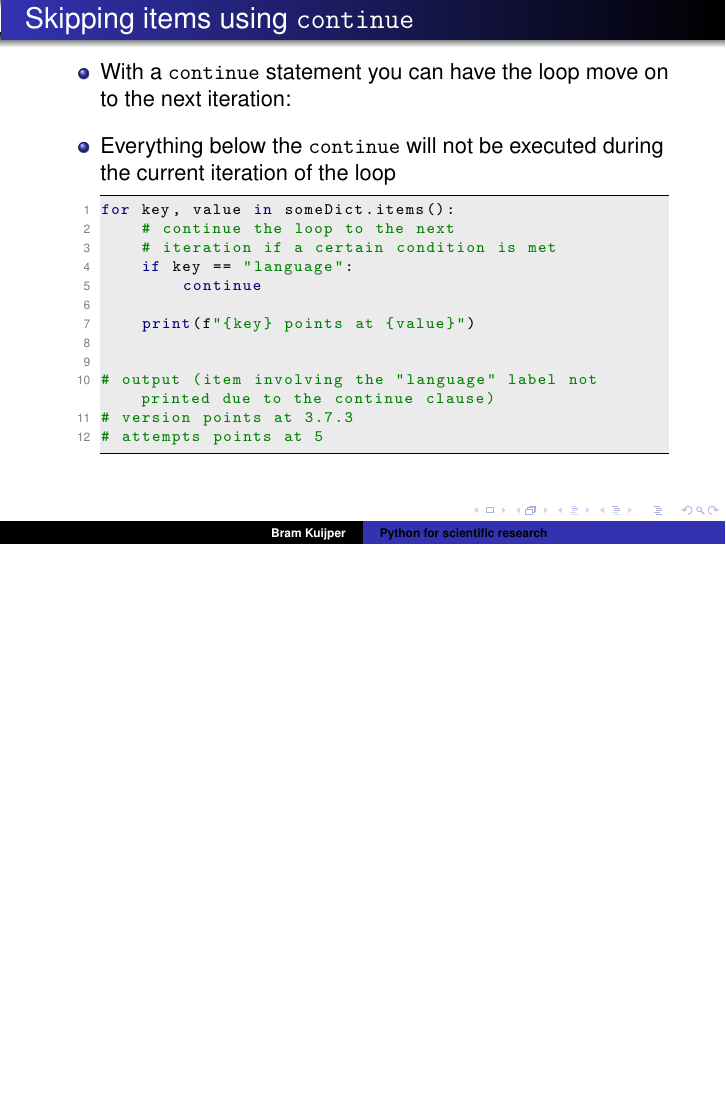
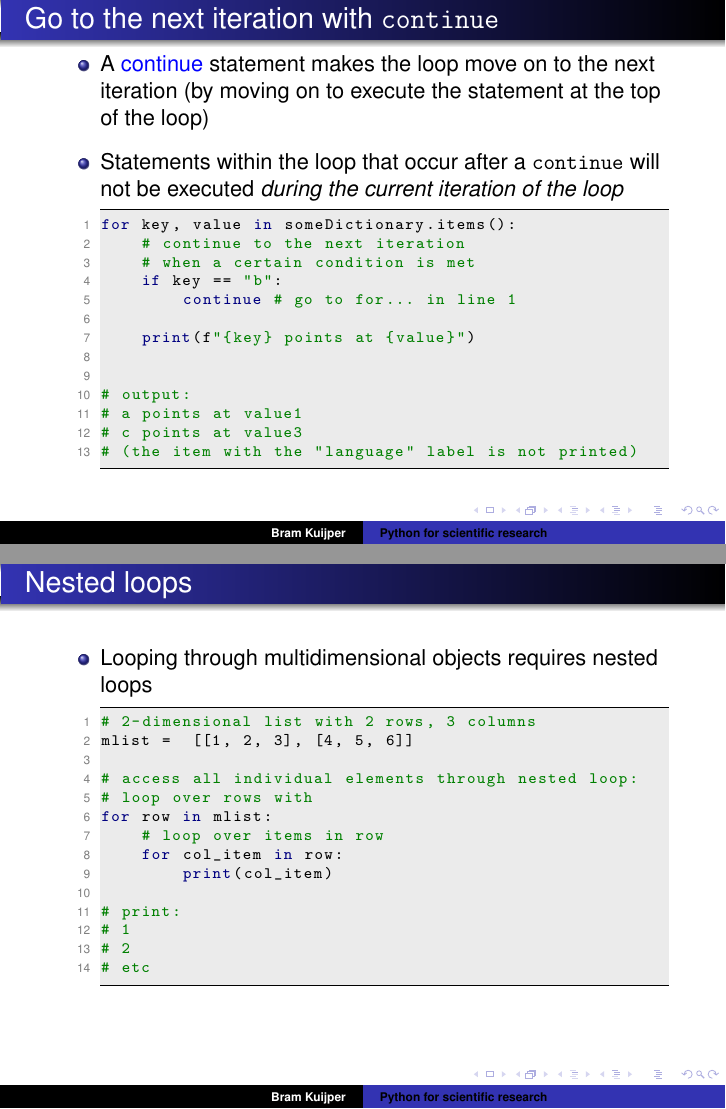
Before and after one commit to bramkuijper/python_course, LaTeX slides (day_1/02_flow_control.tex): page 24 of 24 before the commit and pages 25 and 27 of 27 after it, the two joined at a grey line, the shorter picture padded with empty space. Compiled offline with pdfLaTeX.

Commit message:
added continue break to lecture slides on flow control

```diff
--- a/day_1/02_flow_control.tex
+++ b/day_1/02_flow_control.tex
@@ -309,5 +309,9 @@ for key, value in someDict.items():
     print(f"{key} points at {value}")
-    # version points at 3.7.3 etc"
+
+# prints:
+# a points at value1
+# b points at value2
+# c points at value3
 \end{lstlisting}
     \end{itemize}
 \end{frame}
@@ -321 +326,2 @@ for key, value in someDict.items():
+        \item Statements within the loop that occur after a \texttt{break} occurs will not be executed and the loop terminates
 \begin{lstlisting}[style=python]
@@ -325,2 +330 @@ for key, value in someDict.items():
     # a certain condition is met
-    if key == "language":
@@ -332,32 +337,61 @@ for key, value in someDict.items():
-# version points at 3.7.3
+# prints:
+# a points at value1
 \end{lstlisting}
         \item There is more to \texttt{break} clauses than fits this course: have a look at \href{https://docs.python.org/3/tutorial/controlflow.html#break-and-continue-statements-and-else-clauses-on-loops}{\texttt{for...else}} clauses if you are interested.
     \end{itemize}
 \end{frame}
 
+%=============================================================================%
+%=============================================================================%
+
 \begin{frame}[fragile]
-    \frametitle{Skipping items using \texttt{continue}}
+    \frametitle{Go to the next iteration with \texttt{continue}}
 \begin{itemize}\addtolength{\itemsep}{0.5\baselineskip}
-        \item With a \texttt{continue} statement you can have the loop move on to the next iteration:
-        \item Everything below the \texttt{continue} will not be executed during the current iteration of the loop
+        \item A \href{https://docs.python.org/3/tutorial/controlflow.html?highlight=break#break-and-continue-statements-and-else-clauses-on-loops}{continue} statement makes the loop move on to the next iteration (by moving on to execute the statement at the top of the loop)
+        \item Statements within the loop that occur after a \texttt{continue} will not be executed \emph{during the current iteration of the loop}
 \begin{lstlisting}[style=python]
-for key, value in someDict.items():
-    # continue the loop to the next
-    # iteration if a certain condition is met
-    if key == "language":
-        continue
+for key, value in someDictionary.items():
+    # continue to the next iteration
+    # when a certain condition is met
+    if key == "b":
+        continue # go to for... in line 1
 
     print(f"{key} points at {value}")
 
 
-# output (item involving the "language" label not printed due to the continue clause)
-# version points at 3.7.3
-# attempts points at 5
+# output:
+# a points at value1
+# c points at value3
+# (the item with the "language" label is not printed)
 \end{lstlisting}
     \end{itemize}
 \end{frame}
 
+%=============================================================================%
+%=============================================================================%
 
+\begin{frame}[fragile]
+    \frametitle{Nested loops}
+    \begin{itemize}
+        \item Looping through multidimensional objects requires nested loops
+\begin{lstlisting}[style=python]
+# 2-dimensional list with 2 rows, 3 columns
+mlist =  [[1, 2, 3], [4, 5, 6]] | \pause |
+
+# access all individual elements through nested loop:
+# loop over rows with
+for row in mlist:
+    # loop over items in row
+    for col_item in row:
+        print(col_item)
+
+# print:
+# 1
+# 2
+# etc
+\end{lstlisting}
+    \end{itemize}
+\end{frame}
 
 % End of Document
 %=============================================================================%
```
Also changed, not shown: day_1/00_introduction.tex (+4 -3 lines), day_1/03_functions_modules.tex (+57 -3 lines), day_1/variable_reassignment.svg, img/functionParameters.pdf (added), day_1/02_flow_control.tex (23 more changed lines).
